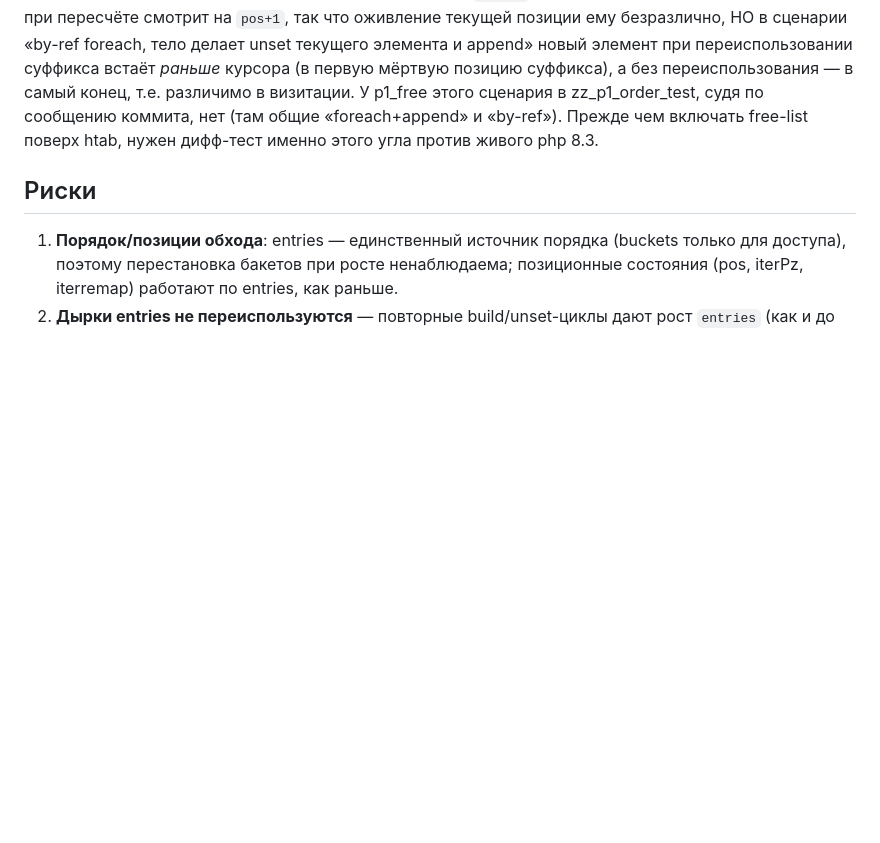
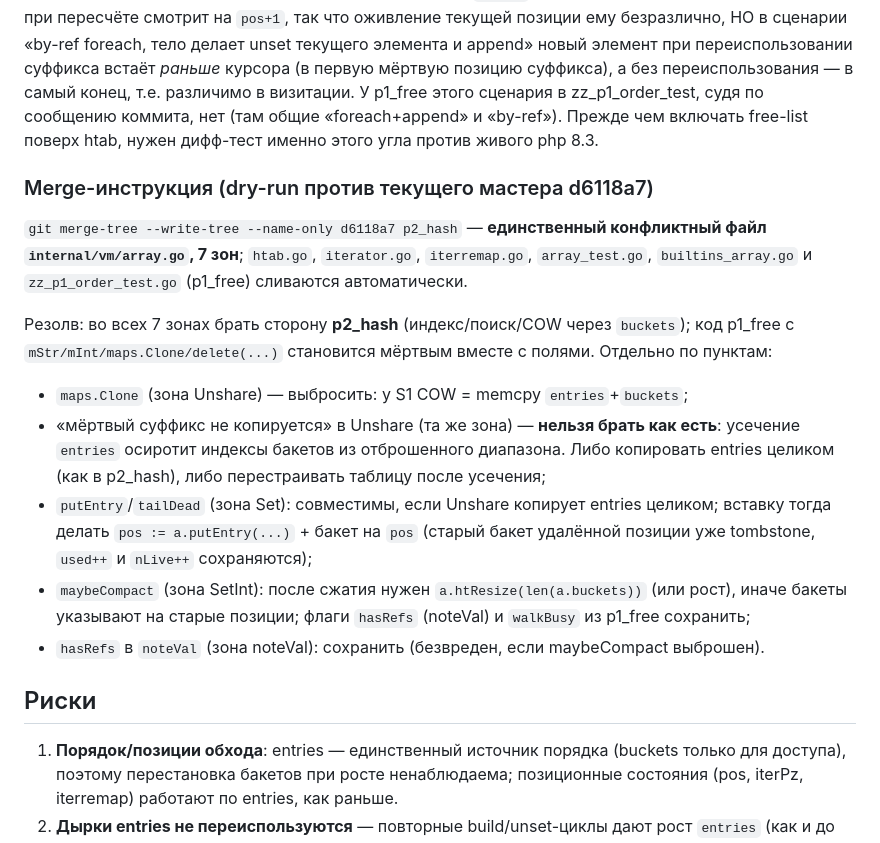
Before and after one commit to Sanchous98/php-vm, a Markdown page: S1_REPORT.md, the part around the change. Rendered like a GitHub page; blank space fills up the shorter version.

Commit message:
docs(S1): merge-инструкция — dry-run против d6118a7 даёт 1 конфликтный файл (array.go, 7 зон), резолв по пунктам

```diff
--- a/S1_REPORT.md
+++ b/S1_REPORT.md
@@ -156,6 +156,32 @@ zz_p1_order_test, судя по сообщению коммита, нет (та
 «by-ref»). Прежде чем включать free-list поверх htab, нужен дифф-тест именно
 этого угла против живого php 8.3.
 
+### Merge-инструкция (dry-run против текущего мастера d6118a7)
+
+`git merge-tree --write-tree --name-only d6118a7 p2_hash` — **единственный
+конфликтный файл `internal/vm/array.go`, 7 зон**; `htab.go`, `iterator.go`,
+`iterremap.go`, `array_test.go`, `builtins_array.go` и `zz_p1_order_test.go`
+(p1_free) сливаются автоматически.
+
+Резолв: во всех 7 зонах брать сторону **p2_hash** (индекс/поиск/COW через
+`buckets`); код p1_free с `mStr/mInt/maps.Clone/delete(...)` становится мёртвым
+вместе с полями. Отдельно по пунктам:
+
+- `maps.Clone` (зона Unshare) — выбросить: у S1 COW = memcpy `entries`+`buckets`;
+- «мёртвый суффикс не копируется» в Unshare (та же зона) — **нельзя брать как
+  есть**: усечение `entries` осиротит индексы бакетов из отброшенного
+  диапазона. Либо копировать entries целиком (как в p2_hash), либо перестраивать
+  таблицу после усечения;
+- `putEntry`/`tailDead` (зона Set): совместимы, если Unshare копирует entries
+  целиком; вставку тогда делать `pos := a.putEntry(...)` + бакет на `pos`
+  (старый бакет удалённой позиции уже tombstone, `used++` и `nLive++`
+  сохраняются);
+- `maybeCompact` (зона SetInt): после сжатия нужен `a.htResize(len(a.buckets))`
+  (или рост), иначе бакеты указывают на старые позиции; флаги `hasRefs`
+  (noteVal) и `walkBusy` из p1_free сохранить;
+- `hasRefs` в `noteVal` (зона noteVal): сохранить (безвреден, если
+  maybeCompact выброшен).
+
 ## Риски
 
 1. **Порядок/позиции обхода**: entries — единственный источник порядка
```
